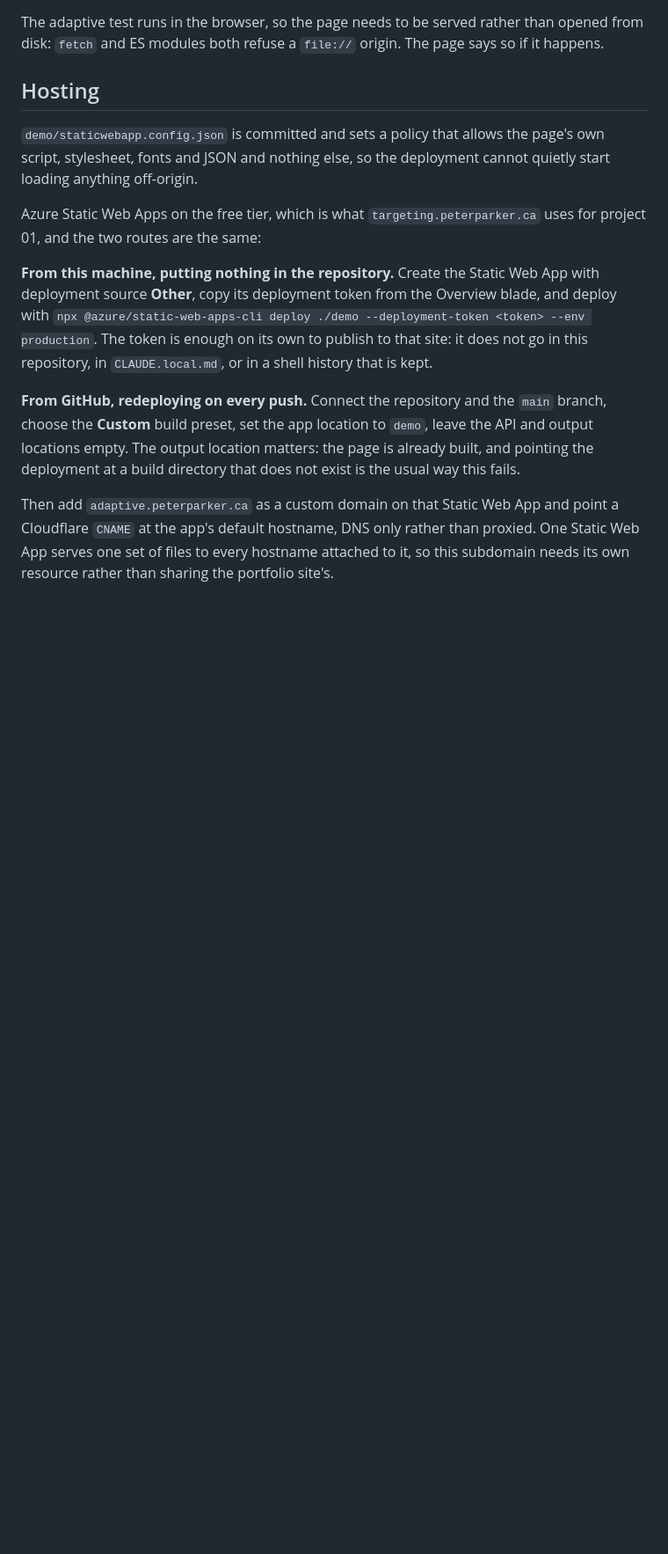
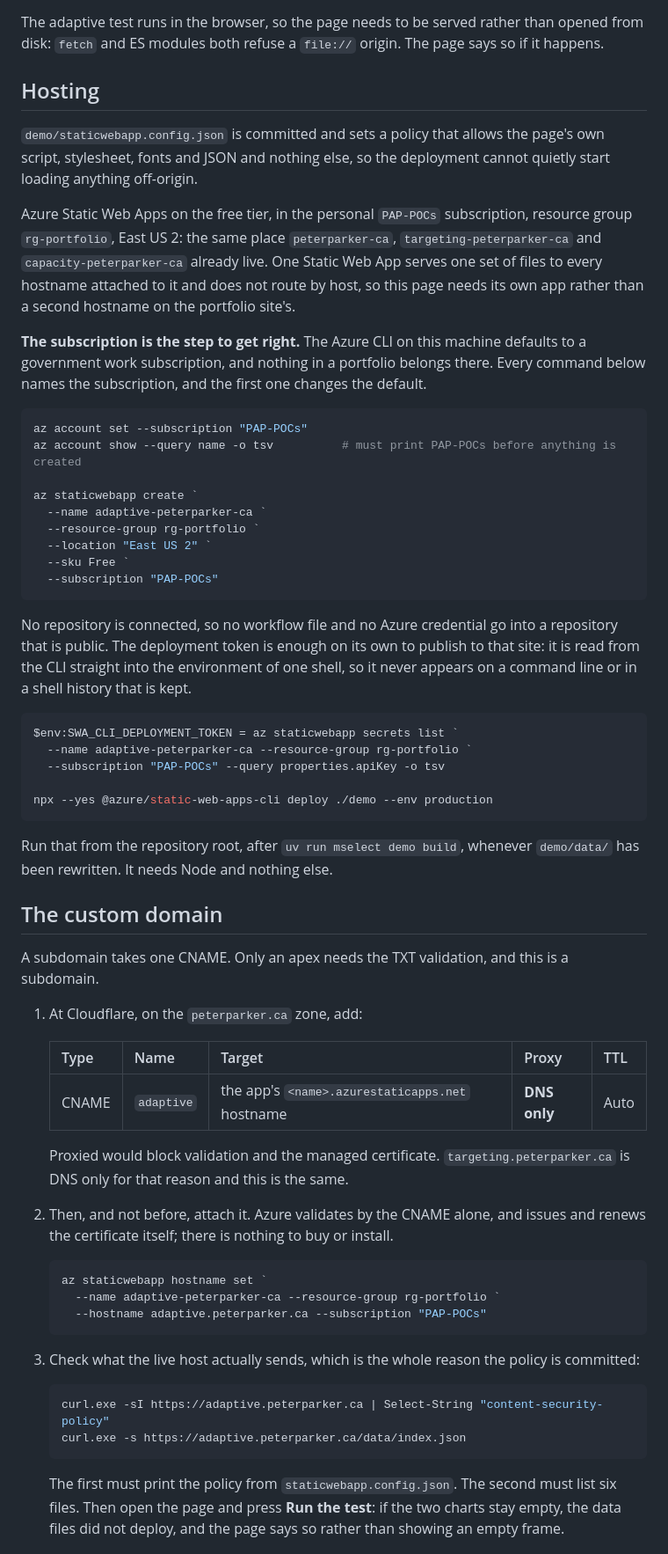
Before and after one commit to Peter-A-P/model-selection-tenth-cost, a Markdown page: docs/deploy.md, the part around one of its changes. Shown at 88% size. GitHub-like rendering; blank space fills up the shorter version.

Commit message:
The deploy doc names the subscription, because the CLI defaults to the wrong one

````diff
--- a/docs/deploy.md
+++ b/docs/deploy.md
@@ -47,21 +47,74 @@ disk: `fetch` and ES modules both refuse a `file://` origin. The page says so if
 script, stylesheet, fonts and JSON and nothing else, so the deployment cannot quietly start
 loading anything off-origin.
 
-Azure Static Web Apps on the free tier, which is what `targeting.peterparker.ca` uses for
-project 01, and the two routes are the same:
+Azure Static Web Apps on the free tier, in the personal `PAP-POCs` subscription, resource group
+`rg-portfolio`, East US 2: the same place `peterparker-ca`, `targeting-peterparker-ca` and
+`capacity-peterparker-ca` already live. One Static Web App serves one set of files to every
+hostname attached to it and does not route by host, so this page needs its own app rather than a
+second hostname on the portfolio site's.
 
-**From this machine, putting nothing in the repository.** Create the Static Web App with
-deployment source **Other**, copy its deployment token from the Overview blade, and deploy with
-`npx @azure/static-web-apps-cli deploy ./demo --deployment-token <token> --env production`. The
-token is enough on its own to publish to that site: it does not go in this repository, in
-`CLAUDE.local.md`, or in a shell history that is kept.
+**The subscription is the step to get right.** The Azure CLI on this machine defaults to a
+government work subscription, and nothing in a portfolio belongs there. Every command below
+names the subscription, and the first one changes the default.
 
-**From GitHub, redeploying on every push.** Connect the repository and the `main` branch, choose
-the **Custom** build preset, set the app location to `demo`, leave the API and output locations
-empty. The output location matters: the page is already built, and pointing the deployment at a
-build directory that does not exist is the usual way this fails.
+```powershell
+az account set --subscription "PAP-POCs"
+az account show --query name -o tsv          # must print PAP-POCs before anything is created
 
-Then add `adaptive.peterparker.ca` as a custom domain on that Static Web App and point a
-Cloudflare `CNAME` at the app's default hostname, DNS only rather than proxied. One Static Web
-App serves one set of files to every hostname attached to it, so this subdomain needs its own
-resource rather than sharing the portfolio site's.
+az staticwebapp create `
+  --name adaptive-peterparker-ca `
+  --resource-group rg-portfolio `
+  --location "East US 2" `
+  --sku Free `
+  --subscription "PAP-POCs"
+```
+
+No repository is connected, so no workflow file and no Azure credential go into a repository
+that is public. The deployment token is enough on its own to publish to that site: it is read
+from the CLI straight into the environment of one shell, so it never appears on a command line
+or in a shell history that is kept.
+
+```powershell
+$env:SWA_CLI_DEPLOYMENT_TOKEN = az staticwebapp secrets list `
+  --name adaptive-peterparker-ca --resource-group rg-portfolio `
+  --subscription "PAP-POCs" --query properties.apiKey -o tsv
+
+npx --yes @azure/static-web-apps-cli deploy ./demo --env production
+```
+
+Run that from the repository root, after `uv run mselect demo build`, whenever `demo/data/` has
+been rewritten. It needs Node and nothing else.
+
+## The custom domain
+
+A subdomain takes one CNAME. Only an apex needs the TXT validation, and this is a subdomain.
+
+1. At Cloudflare, on the `peterparker.ca` zone, add:
+
+   | Type | Name | Target | Proxy | TTL |
+   |---|---|---|---|---|
+   | CNAME | `adaptive` | the app's `<name>.azurestaticapps.net` hostname | **DNS only** | Auto |
+
+   Proxied would block validation and the managed certificate. `targeting.peterparker.ca` is
+   DNS only for that reason and this is the same.
+
+2. Then, and not before, attach it. Azure validates by the CNAME alone, and issues and renews
+   the certificate itself; there is nothing to buy or install.
+
+   ```powershell
+   az staticwebapp hostname set `
+     --name adaptive-peterparker-ca --resource-group rg-portfolio `
+     --hostname adaptive.peterparker.ca --subscription "PAP-POCs"
+   ```
+
+3. Check what the live host actually sends, which is the whole reason the policy is committed:
+
+   ```powershell
+   curl.exe -sI https://adaptive.peterparker.ca | Select-String "content-security-policy"
+   curl.exe -s https://adaptive.peterparker.ca/data/index.json
+   ```
+
+   The first must print the policy from `staticwebapp.config.json`. The second must list six
+   files. Then open the page and press **Run the test**: if the two charts stay empty, the data
+   files did not deploy, and the page says so rather than showing an empty frame.
+
````
Also changed, not shown: other parts of docs/deploy.md (+17 -0 lines).
